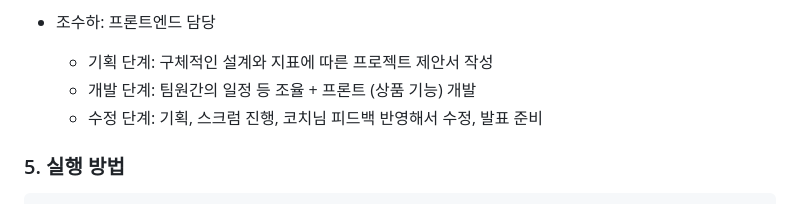
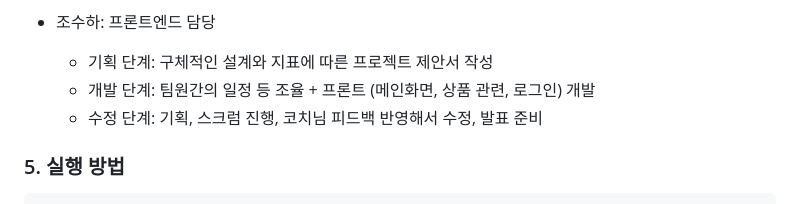
Before and after one commit to leekh8/turtle-books, a Markdown page: README.md, the part around the change. Drawn GitHub-style.

```diff
--- a/README.md
+++ b/README.md
@@ -91,7 +91,7 @@
 
 - 조수하: 프론트엔드 담당
   - 기획 단계: 구체적인 설계와 지표에 따른 프로젝트 제안서 작성
-  - 개발 단계: 팀원간의 일정 등 조율 + 프론트 (상품 기능) 개발
+  - 개발 단계: 팀원간의 일정 등 조율 + 프론트 (메인화면, 상품 관련, 로그인) 개발
   - 수정 단계: 기획, 스크럼 진행, 코치님 피드백 반영해서 수정, 발표 준비
 
 ### 5. 실행 방법
```
